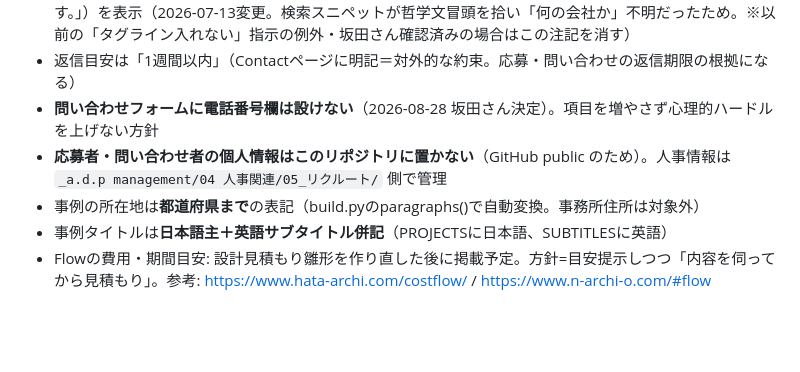
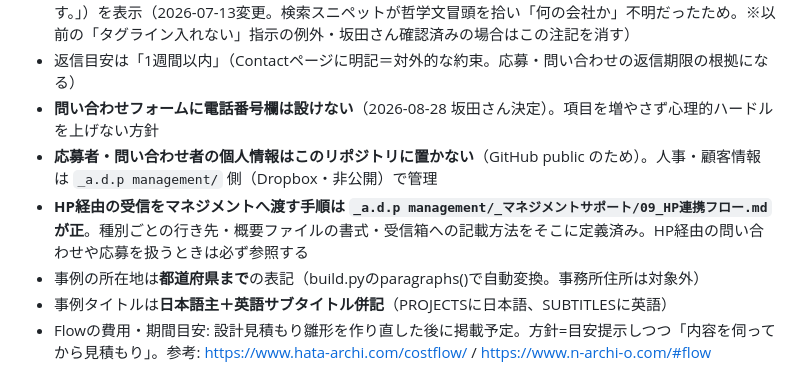
Before and after one commit to adpskta/adp-website, a Markdown page: CLAUDE.md, the part around the change. Rendered like a GitHub page; blank space fills up the shorter version.

Commit message:
CLAUDE.md: HP→マネジメントの引き継ぎフローへの参照を追加

```diff
--- a/CLAUDE.md
+++ b/CLAUDE.md
@@ -94,7 +94,8 @@ _HP/
 - トップのhero直下にポジショニング1行（「a.d.pは、建築と内装の設計・監理を行う一級建築士事務所です。」）を表示（2026-07-13変更。検索スニペットが哲学文冒頭を拾い「何の会社か」不明だったため。※以前の「タグライン入れない」指示の例外・坂田さん確認済みの場合はこの注記を消す）
 - 返信目安は「1週間以内」（Contactページに明記＝対外的な約束。応募・問い合わせの返信期限の根拠になる）
 - **問い合わせフォームに電話番号欄は設けない**（2026-08-28 坂田さん決定）。項目を増やさず心理的ハードルを上げない方針
-- **応募者・問い合わせ者の個人情報はこのリポジトリに置かない**（GitHub public のため）。人事情報は `_a.d.p management/04 人事関連/05_リクルート/` 側で管理
+- **応募者・問い合わせ者の個人情報はこのリポジトリに置かない**（GitHub public のため）。人事・顧客情報は `_a.d.p management/` 側（Dropbox・非公開）で管理
+- **HP経由の受信をマネジメントへ渡す手順は `_a.d.p management/_マネジメントサポート/09_HP連携フロー.md` が正**。種別ごとの行き先・概要ファイルの書式・受信箱への記載方法をそこに定義済み。HP経由の問い合わせや応募を扱うときは必ず参照する
 - 事例の所在地は**都道府県まで**の表記（build.pyのparagraphs()で自動変換。事務所住所は対象外）
 - 事例タイトルは**日本語主＋英語サブタイトル併記**（PROJECTSに日本語、SUBTITLESに英語）
 - Flowの費用・期間目安: 設計見積もり雛形を作り直した後に掲載予定。方針=目安提示しつつ「内容を伺ってから見積もり」。参考: https://www.hata-archi.com/costflow/ / https://www.n-archi-o.com/#flow
```
